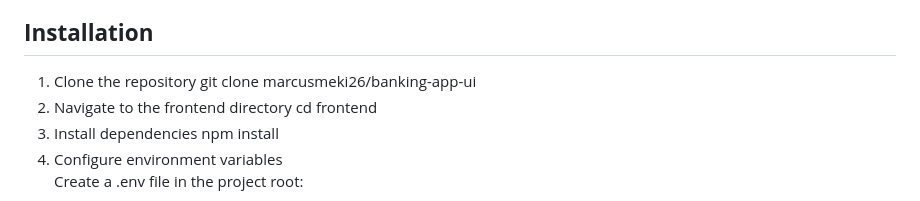
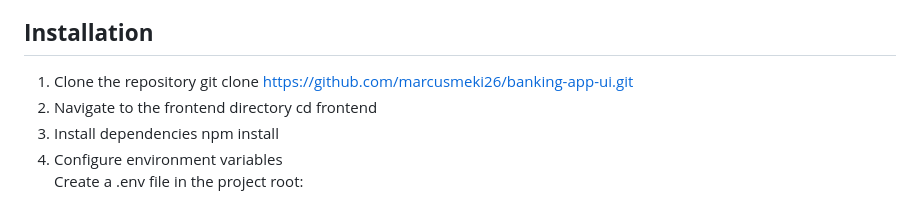
Before and after one commit to marcusmeki26/banking-app-ui, a Markdown page: README.md, the part around the change. GitHub-like rendering.

```diff
--- a/README.md
+++ b/README.md
@@ -79,7 +79,7 @@ VITE_BE_BASE_PATH_V1 = http://localhost:8080
 
 ## **Installation**
 1. Clone the repository
-git clone marcusmeki26/banking-app-ui
+git clone https://github.com/marcusmeki26/banking-app-ui.git
 2. Navigate to the frontend directory
 cd frontend
 3. Install dependencies
```
